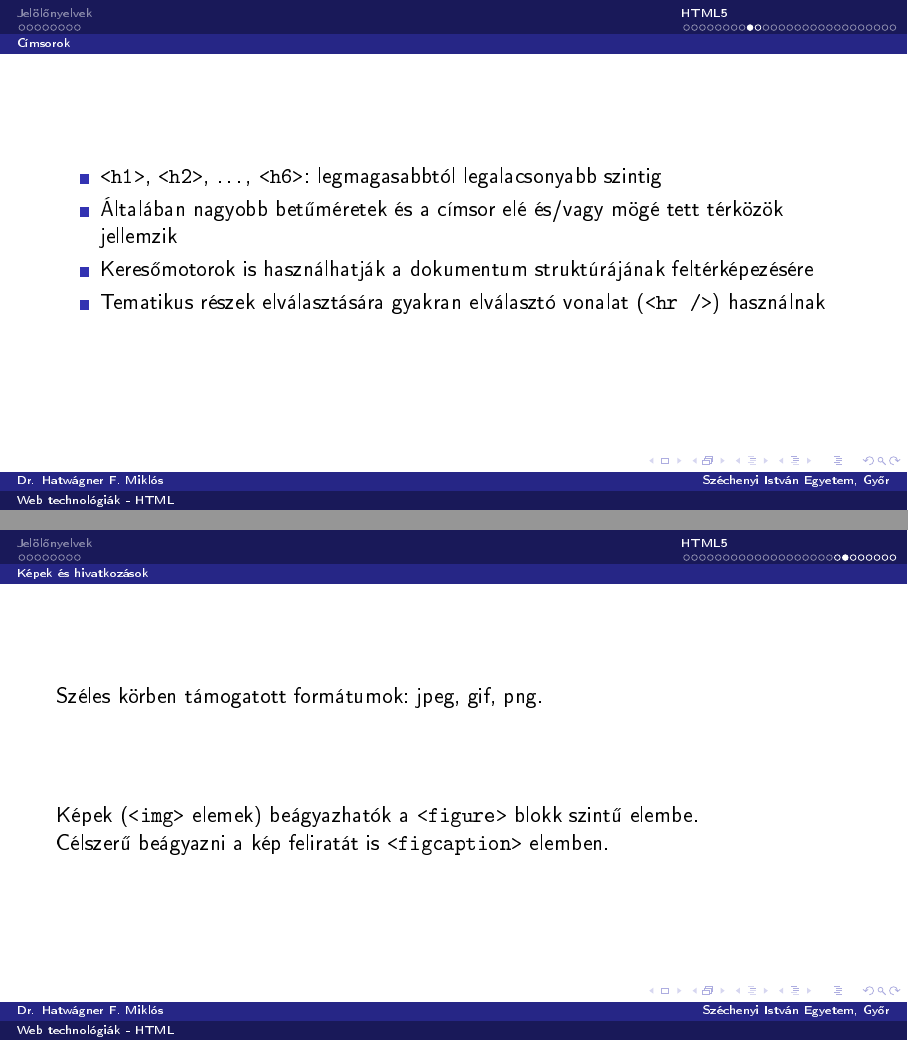
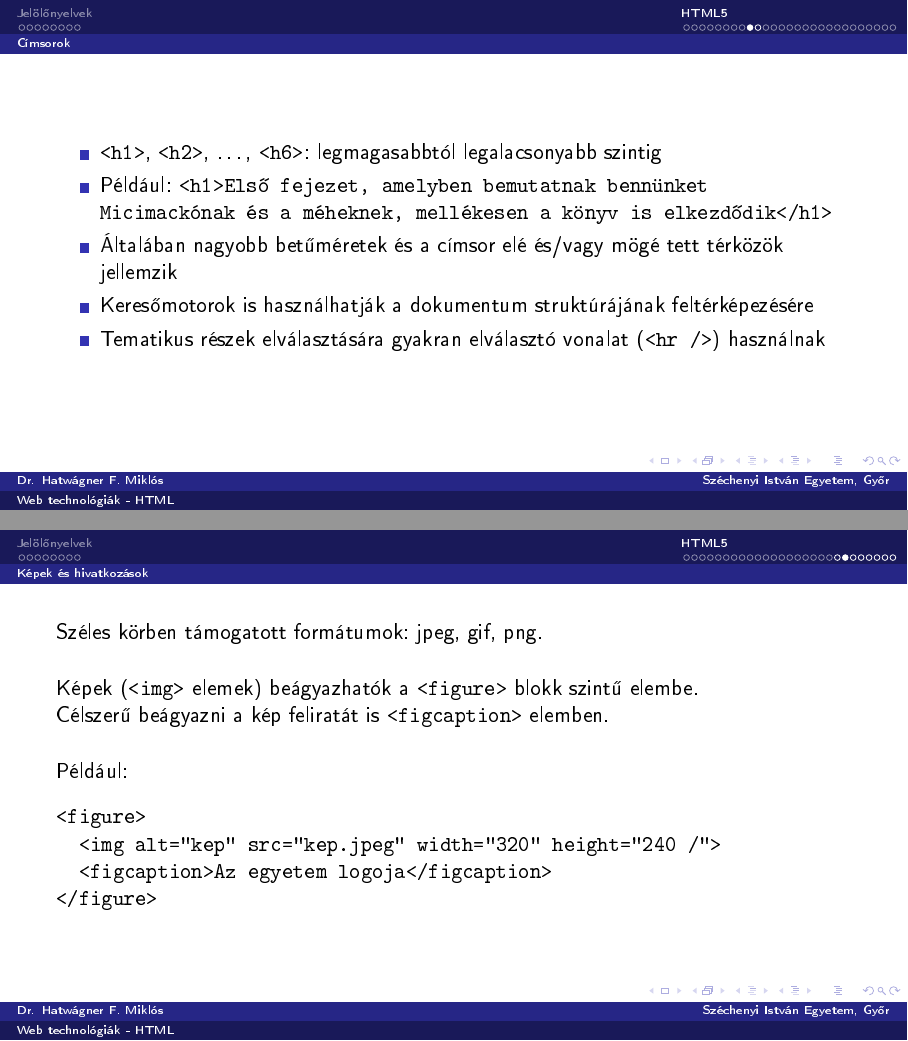
Before and after one commit to wajzy/GKNB_INTM049, LaTeX slides (html.tex): pages 18 and 30 of 36, joined at a grey line. The pictures show the PDF file html.pdf that the author committed with the source.

Commit message:
Példák hozzáadva

```diff
--- a/html.tex
+++ b/html.tex
@@ -382,6 +385,7 @@ beleértve a címkék definiálását is
 \begin{frame}
   \begin{itemize}
     \item \texttt{<h1>}, \texttt{<h2>}, \dots, \texttt{<h6>}: legmagasabbtól legalacsonyabb szintig
+    \item Például: \texttt{<h1>Első fejezet, amelyben bemutatnak bennünket Micimackónak és a méheknek, mellékesen a könyv is elkezdődik</h1>}
     \item Általában nagyobb betűméretek és a címsor elé és/vagy mögé tett térközök jellemzik
     \item Keresőmotorok is használhatják a dokumentum struktúrájának feltérképezésére
     \item Tematikus részek elválasztására gyakran elválasztó vonalat (\texttt{<hr />}) használnak
@@ -569,11 +577,19 @@ beleértve a címkék definiálását is
 \end{frame}
 
 %30
-\begin{frame}
+\begin{frame}[fragile]
   Széles körben támogatott formátumok: jpeg, gif, png.
   \vfill
   Képek (\texttt{<img>} elemek) beágyazhatók a \texttt{<figure>} blokk szintű elembe.\\
   Célszerű beágyazni a kép feliratát is \texttt{<figcaption>} elemben.
+  \vfill
+  Például:
+  \begin{verbatim}
+<figure>
+  <img alt="kep" src="kep.jpeg" width="320" height="240 /">
+  <figcaption>Az egyetem logoja</figcaption>
+</figure>
+  \end{verbatim}
 \end{frame}
 
 %31
```
Also changed, not shown: html.pdf, html.tex (7 more changed lines), 1 other file.
